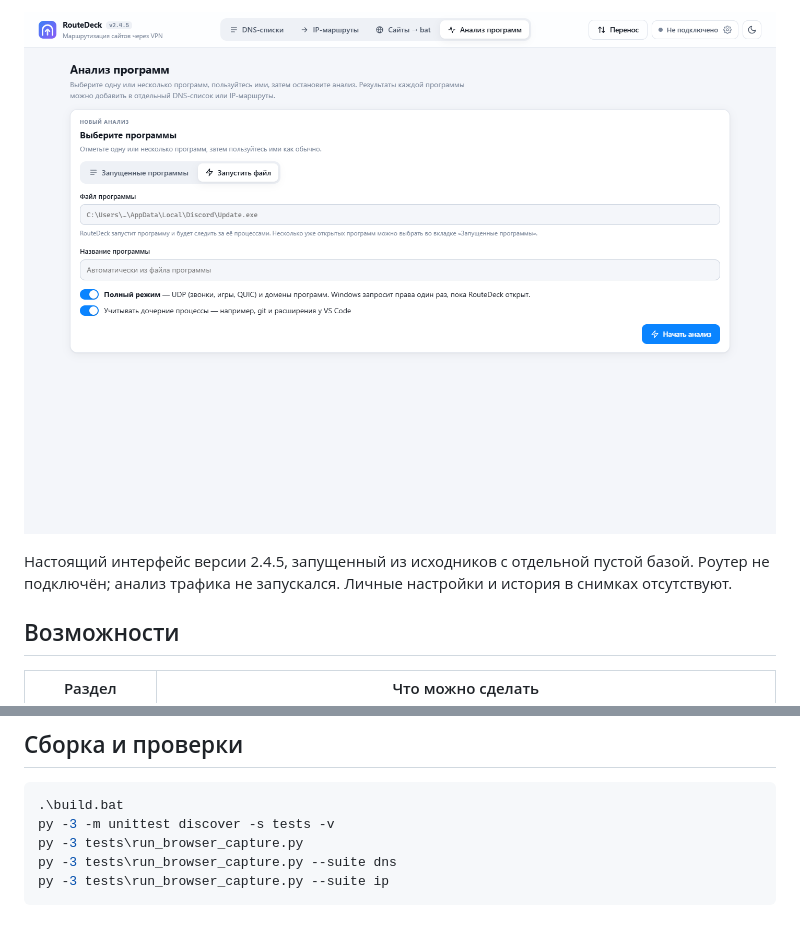
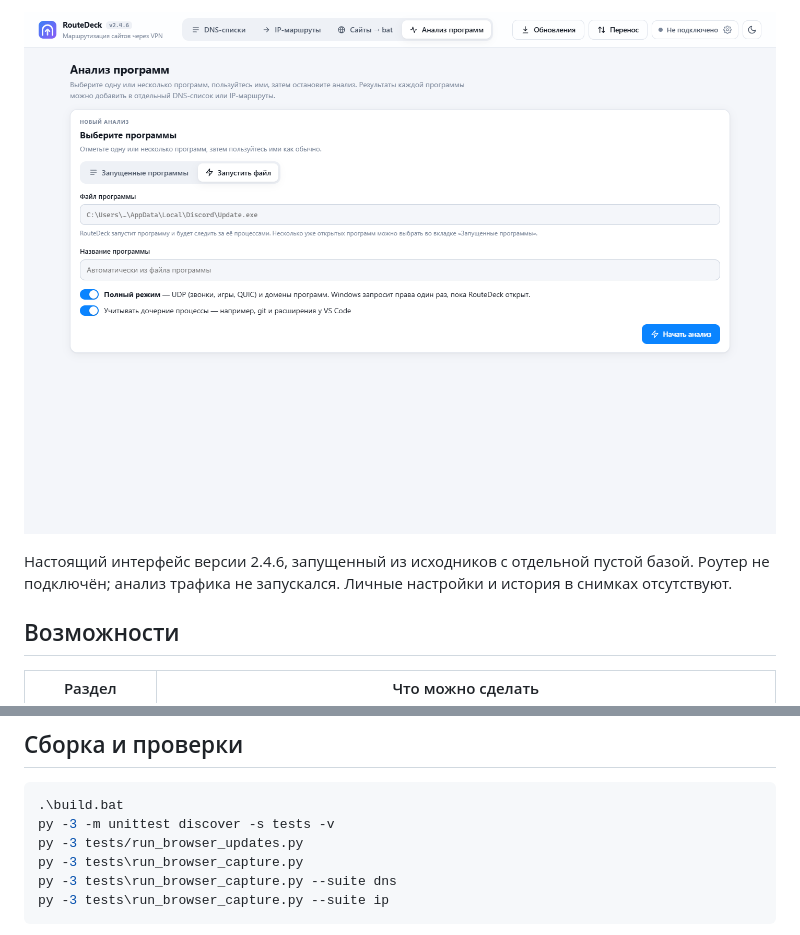
Before and after one commit to MBudkin/RouteDeck, a Markdown page: README.md, 2 parts joined by grey strips. Rendered like a GitHub page; pictures changed too: docs/screenshots/capture.png.

````diff
--- a/README.md
+++ b/README.md
@@ -11,6 +19,6 @@ RouteDeck — настольная программа для Windows с лока
 ![Анализ программ](docs/screenshots/capture.png)
 
-Настоящий интерфейс версии 2.4.5, запущенный из исходников с отдельной пустой базой. Роутер не подключён; анализ трафика не запускался. Личные настройки и история в снимках отсутствуют.
+Настоящий интерфейс версии 2.4.6, запущенный из исходников с отдельной пустой базой. Роутер не подключён; анализ трафика не запускался. Личные настройки и история в снимках отсутствуют.
 
 ## Возможности
 
@@ -57,6 +65,7 @@ python desktop.py
 ```powershell
 .\build.bat
 py -3 -m unittest discover -s tests -v
+py -3 tests/run_browser_updates.py
 py -3 tests\run_browser_capture.py
 py -3 tests\run_browser_capture.py --suite dns
 py -3 tests\run_browser_capture.py --suite ip
````
Also changed, not shown: other parts of README.md (+9 -1 lines), docs/sync.md (+4 -2 lines), docs/updates.md (added, +42 -0 lines), docs/screenshots/dns.png, docs/screenshots/updates.png (added), 12 other files.
